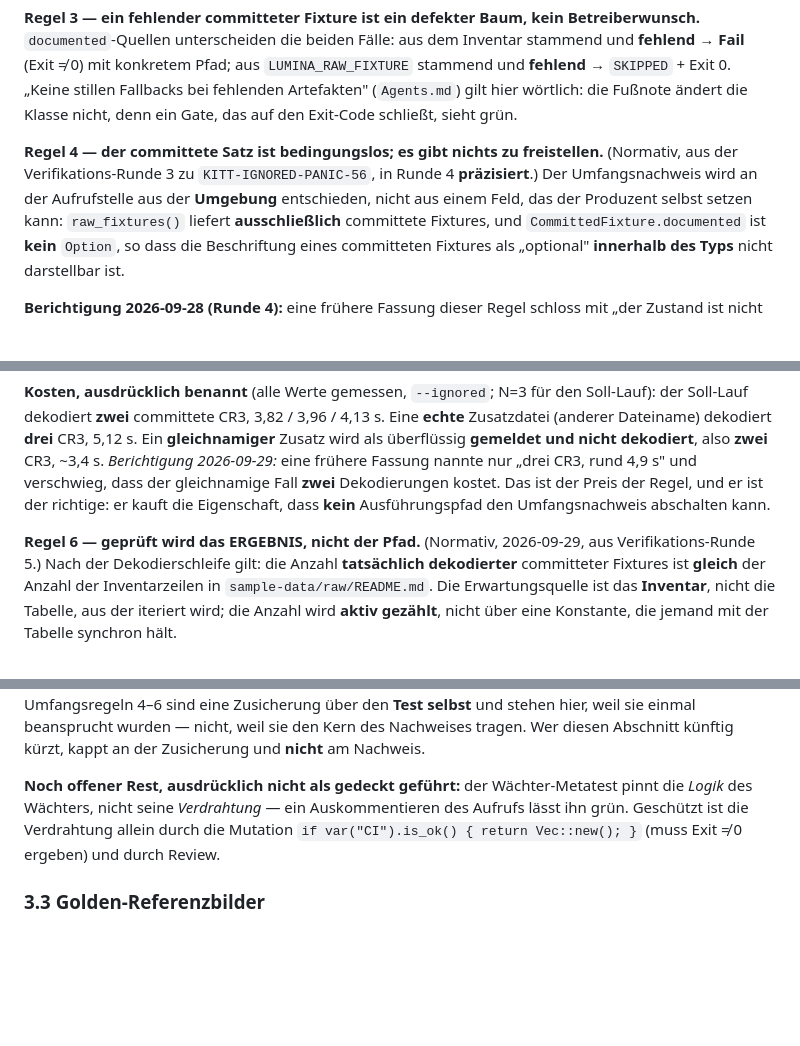
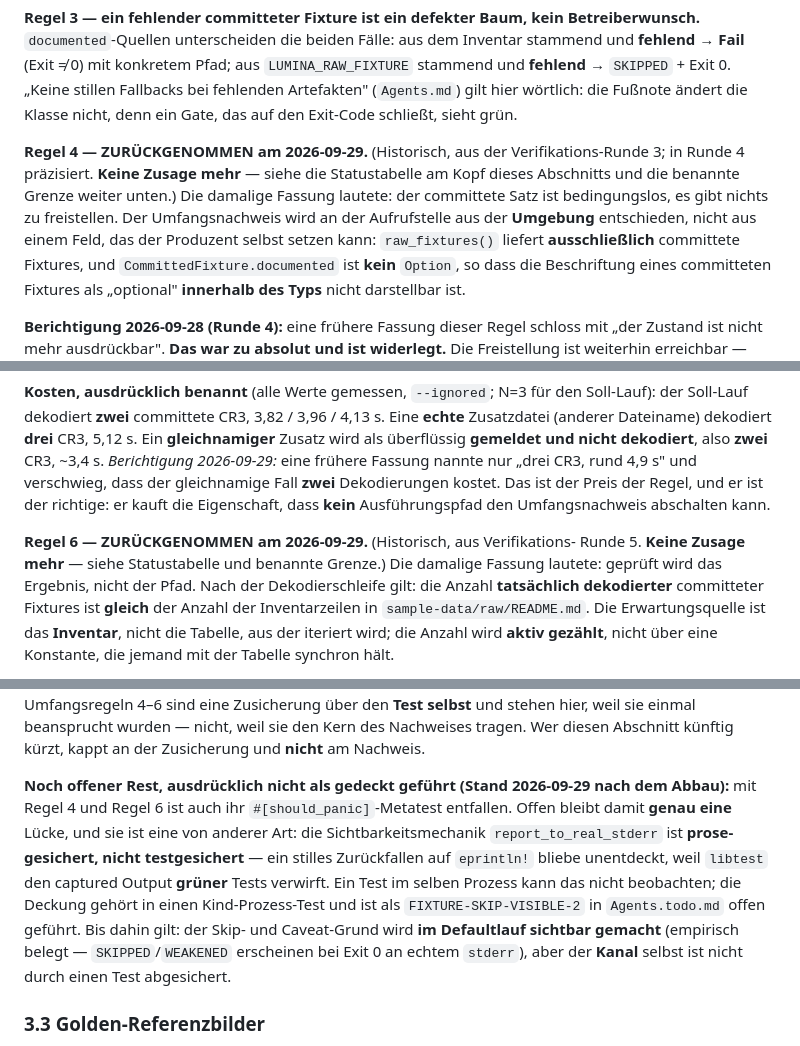
Before and after one commit to reisi007/LuminaRust, a Markdown page: feature/quality/fixtures-licensing.md, 3 parts joined by grey strips. GitHub-like rendering; blank space fills up the shorter version.

Commit message:
SOLL an den Abbau angleichen: drei verwaiste Verweise
Der Rueckbau von `KITT-IGNORED-PANIC-56` hat drei Stellen in
`fixtures-licensing.md` stale gemacht — **gefunden vom Implementierungs-Agenten**,
nicht von mir, obwohl ich die SOLL geschrieben habe. Genau die Fehlerrichtung, gegen
die die Statustabelle existiert.

1. **§3.2-Tabelle:** beide CR3-Fixtures wurden als „Wächter-Metatest" und
   „Erwartungsquelle des Wächters" geführt. Der Wächter existiert nicht mehr. Jetzt:
   „Erwartungsquelle der **gepinnten Geometrie** (Regel 2)" — das ist die Aussage,
   die tatsächlich noch gilt.
2. **Regel 4 und Regel 6** trugen trotz der Statustabelle über ihnen noch
   **normative** Sprache („Normativ, …", „Der committete Satz ist bedingungslos",
   „geprüft wird das Ergebnis"). Ein Leser, der mitten im Dokument einsteigt, wäre
   getäuscht worden. Beide tragen jetzt **ZURÜCKGENOMMEN am 2026-09-29** im Titel,
   und ihre damalige Fassung steht als historische Feststellung dabei.
3. **„Noch offener Rest"** beschrieb den Wächter-Metatest und dessen
   `CI`-Mutationsverdrahtung. Beides ist mit dem Wächter entfallen. Der Abschnitt
   benennt jetzt die **einzige** verbleibende Lücke — und sie ist anderer Art: die
   Sichtbarkeitsmechanik `report_to_real_stderr` ist **prose-gesichert, nicht
   testgesichert**. Ein stilles Zurückfallen auf `eprintln!` bliebe unentdeckt, weil
   `libtest` captured Output grüner Tests verwirft. Ein Test im selben Prozess kann
   das nicht beobachten; die Deckung ist als `FIXTURE-SKIP-VISIBLE-2` offen.

Der Kern ist davon unberührt: der `stderr`-Kanal ist **empirisch belegt**
(`SKIPPED`/`WEAKENED` erscheinen bei Exit 0 ohne `--nocapture`), nur der **Kanal
selbst** ist nicht durch einen Test abgesichert. Genau diese Unterscheidung
schreibt der Abschnitt jetzt hin — sie stand vorher nur implizit im Code.

```diff
--- a/feature/quality/fixtures-licensing.md
+++ b/feature/quality/fixtures-licensing.md
@@ -117,9 +117,11 @@ Pfad; aus `LUMINA_RAW_FIXTURE` stammend und **fehlend** → `SKIPPED` + Exit 0.
 wörtlich: die Fußnote ändert die Klasse nicht, denn ein Gate, das auf den
 Exit-Code schließt, sieht grün.
 
-**Regel 4 — der committete Satz ist bedingungslos; es gibt nichts zu
-freistellen.** (Normativ, aus der Verifikations-Runde 3 zu `KITT-IGNORED-PANIC-56`,
-in Runde 4 **präzisiert**.) Der Umfangsnachweis wird an der Aufrufstelle aus
+**Regel 4 — ZURÜCKGENOMMEN am 2026-09-29.** (Historisch, aus der
+Verifikations-Runde 3; in Runde 4 präzisiert. **Keine Zusage mehr** — siehe die
+Statustabelle am Kopf dieses Abschnitts und die benannte Grenze weiter unten.) Die
+damalige Fassung lautete: der committete Satz ist bedingungslos, es gibt nichts zu
+freistellen. Der Umfangsnachweis wird an der Aufrufstelle aus
 der **Umgebung** entschieden, nicht aus einem Feld, das der Produzent selbst
 setzen kann: `raw_fixtures()` liefert **ausschließlich** committete Fixtures,
 und `CommittedFixture.documented` ist **kein** `Option`, so dass die
@@ -169,8 +171,9 @@ Fall **zwei** Dekodierungen kostet. Das ist der Preis der Regel, und er ist der
 richtige: er kauft die Eigenschaft, dass **kein** Ausführungspfad den
 Umfangsnachweis abschalten kann.
 
-**Regel 6 — geprüft wird das ERGEBNIS, nicht der Pfad.** (Normativ,
-2026-09-29, aus Verifikations-Runde 5.) Nach der Dekodierschleife gilt: die
+**Regel 6 — ZURÜCKGENOMMEN am 2026-09-29.** (Historisch, aus Verifikations-
+Runde 5. **Keine Zusage mehr** — siehe Statustabelle und benannte Grenze.) Die
+damalige Fassung lautete: geprüft wird das Ergebnis, nicht der Pfad. Nach der Dekodierschleife gilt: die
 Anzahl **tatsächlich dekodierter** committeter Fixtures ist **gleich** der
 Anzahl der Inventarzeilen in `sample-data/raw/README.md`. Die Erwartungsquelle
 ist das **Inventar**, nicht die Tabelle, aus der iteriert wird; die Anzahl wird
@@ -214,11 +217,17 @@ Aussage, für die der Test existiert. Die Umfangsregeln 4–6 sind eine Zusicher
 nicht, weil sie den Kern des Nachweises tragen. Wer diesen Abschnitt künftig
 kürzt, kappt an der Zusicherung und **nicht** am Nachweis.
 
-**Noch offener Rest, ausdrücklich nicht als gedeckt geführt:** der
-Wächter-Metatest pinnt die *Logik* des Wächters, nicht seine *Verdrahtung* —
-ein Auskommentieren des Aufrufs lässt ihn grün. Geschützt ist die Verdrahtung
-allein durch die Mutation `if var("CI").is_ok() { return Vec::new(); }` (muss
-Exit ≠ 0 ergeben) und durch Review.
+**Noch offener Rest, ausdrücklich nicht als gedeckt geführt (Stand 2026-09-29
+nach dem Abbau):** mit Regel 4 und Regel 6 ist auch ihr `#[should_panic]`-Metatest
+entfallen. Offen bleibt damit **genau eine** Lücke, und sie ist eine von anderer
+Art: die Sichtbarkeitsmechanik `report_to_real_stderr` ist **prose-gesichert, nicht
+testgesichert** — ein stilles Zurückfallen auf `eprintln!` bliebe unentdeckt, weil
+`libtest` den captured Output **grüner** Tests verwirft. Ein Test im selben Prozess
+kann das nicht beobachten; die Deckung gehört in einen Kind-Prozess-Test und ist als
+`FIXTURE-SKIP-VISIBLE-2` in `Agents.todo.md` offen geführt. Bis dahin gilt: der
+Skip- und Caveat-Grund wird **im Defaultlauf sichtbar gemacht** (empirisch belegt —
+`SKIPPED`/`WEAKENED` erscheinen bei Exit 0 an echtem `stderr`), aber der **Kanal**
+selbst ist nicht durch einen Test abgesichert.
 
 ### 3.3 Golden-Referenzbilder
 
```
Also changed, not shown: other parts of feature/quality/fixtures-licensing.md (+2 -2 lines).
